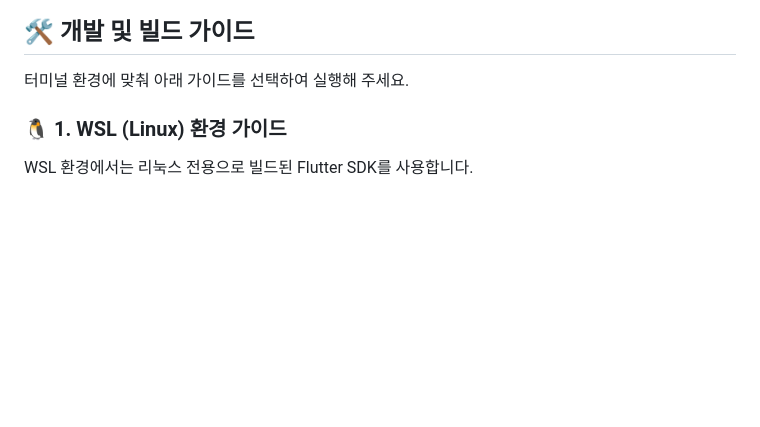
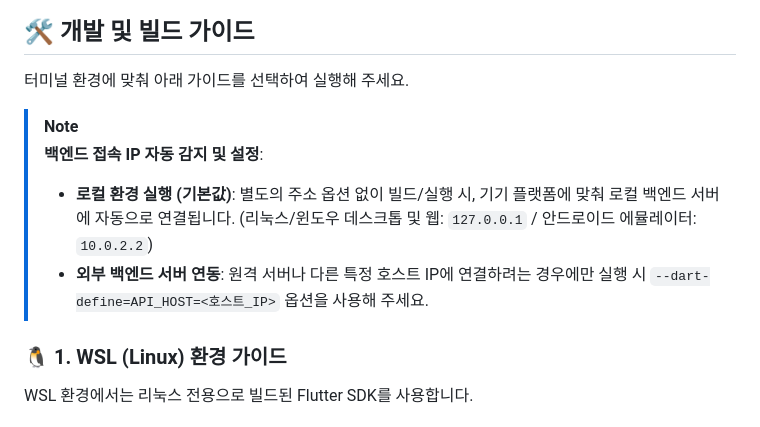
Before and after one commit to kangilc/exchange_be, a Markdown page: mobile-user/README.md, the part around the change. Rendered like a GitHub page; blank space fills up the shorter version.

Commit message:
docs: README.md에 로컬 자동 IP 감지 설명 추가

```diff
--- a/mobile-user/README.md
+++ b/mobile-user/README.md
@@ -28,6 +28,11 @@ JavaF 고성능 매칭 엔진과 실시간 웹소켓 게이트웨이에 연동
 ## 🛠️ 개발 및 빌드 가이드
 
 터미널 환경에 맞춰 아래 가이드를 선택하여 실행해 주세요.
+
+> [!NOTE]
+> **백엔드 접속 IP 자동 감지 및 설정**:
+> - **로컬 환경 실행 (기본값)**: 별도의 주소 옵션 없이 빌드/실행 시, 기기 플랫폼에 맞춰 로컬 백엔드 서버에 자동으로 연결됩니다. (리눅스/윈도우 데스크톱 및 웹: `127.0.0.1` / 안드로이드 에뮬레이터: `10.0.2.2`)
+> - **외부 백엔드 서버 연동**: 원격 서버나 다른 특정 호스트 IP에 연결하려는 경우에만 실행 시 `--dart-define=API_HOST=<호스트_IP>` 옵션을 사용해 주세요.
 
 ### 🐧 1. WSL (Linux) 환경 가이드
 WSL 환경에서는 리눅스 전용으로 빌드된 Flutter SDK를 사용합니다.
```
